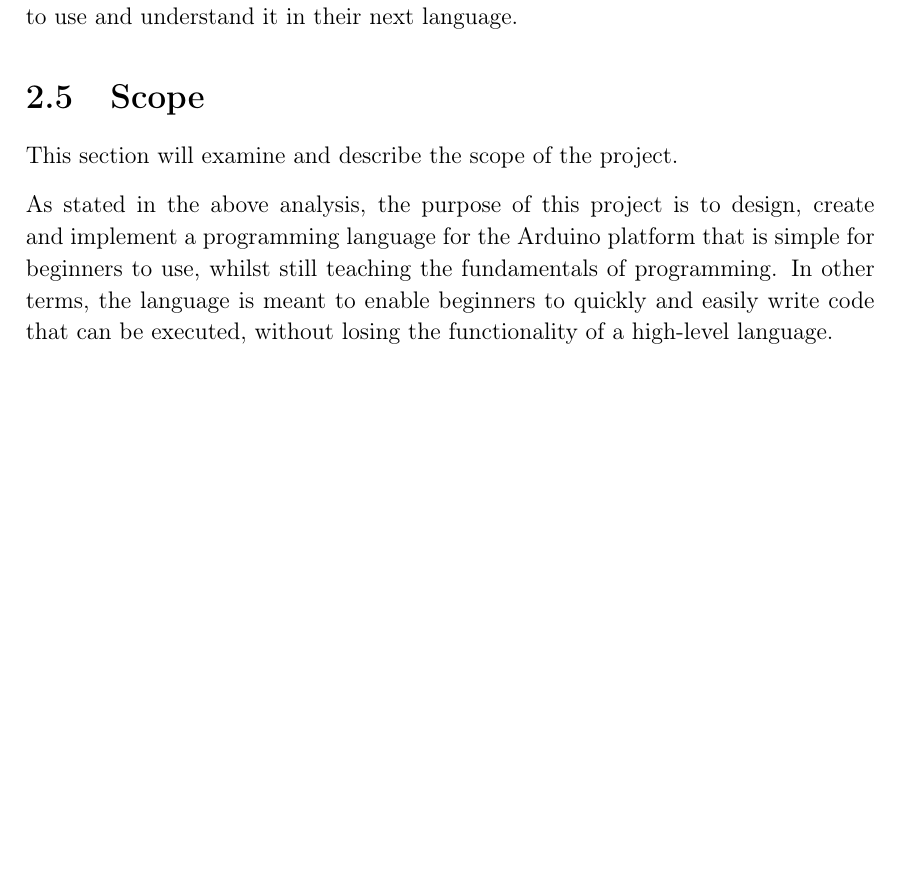
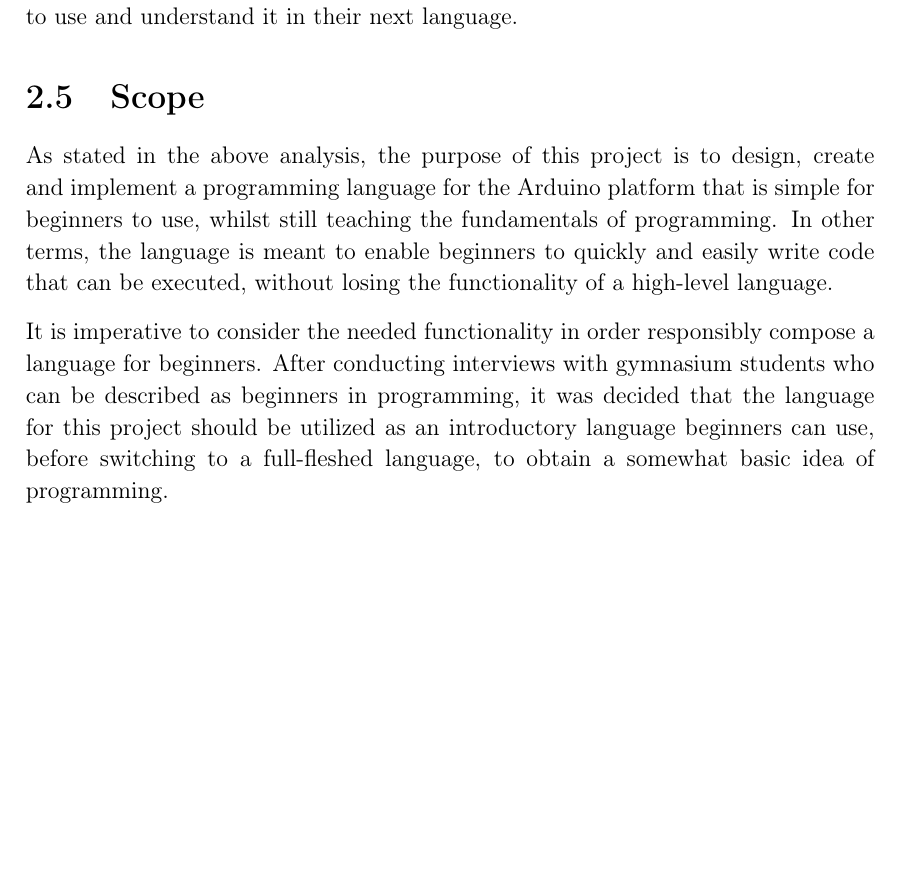
Before and after one commit to HotCL/P4-HCL, a LaTeX thesis (report/main.tex, which reads report/2.Analysis/Scope.tex): part of page 18 of 24, cut so that both start at the same text, the shorter picture padded with empty space. Compiled offline with pdfLaTeX.

Commit message:
wrote a bit more

```diff
--- a/report/2.Analysis/Scope.tex
+++ b/report/2.Analysis/Scope.tex
@@ -1,8 +1,13 @@
 \section{Scope}
-This section will examine and describe the scope of the project. %Introtekst, fill later
-
 As stated in the above analysis, the purpose of this project is to design, create and implement a
 programming language for the Arduino platform that is simple for beginners to use, whilst still teaching the
 fundamentals of programming.
 In other terms, the language is meant to enable beginners to quickly and easily write
 code that can be executed, without losing the functionality of a high-level language.
+
+It is imperative to consider the needed functionality in order responsibly compose a language for
+beginners.
+After conducting interviews with gymnasium students who can be described as beginners in programming,
+it was decided that the language for this project should be utilized as an introductory language
+beginners can use, before switching to a full-fleshed language, to obtain a somewhat basic idea of
+programming.
```
